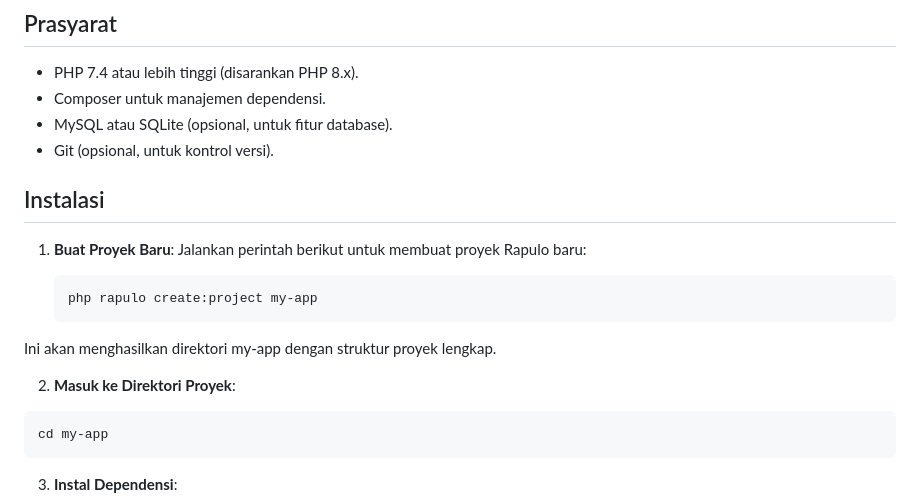
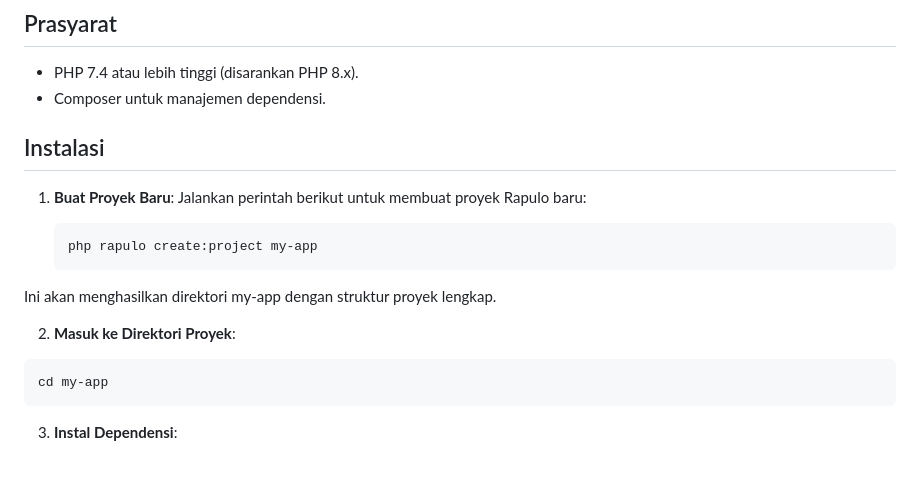
Before and after one commit to rplvrtha/Rapulo, a Markdown page: README.md, the part around the change. Rendered like a GitHub page; blank space fills up the shorter version.

````diff
--- a/README.md
+++ b/README.md
@@ -14,8 +14,6 @@ Rapulo adalah framework PHP yang menggabungkan kemudahan Laravel (MVC, ORM, rout
 
 - PHP 7.4 atau lebih tinggi (disarankan PHP 8.x).
 - Composer untuk manajemen dependensi.
-- MySQL atau SQLite (opsional, untuk fitur database).
-- Git (opsional, untuk kontrol versi).
 
 ## Instalasi
 
@@ -27,7 +25,7 @@ Rapulo adalah framework PHP yang menggabungkan kemudahan Laravel (MVC, ORM, rout
 Ini akan menghasilkan direktori my-app dengan struktur proyek lengkap.
 
 2. **Masuk ke Direktori Proyek**:
-``` bash
+```bash
 cd my-app
 ```
 
````
